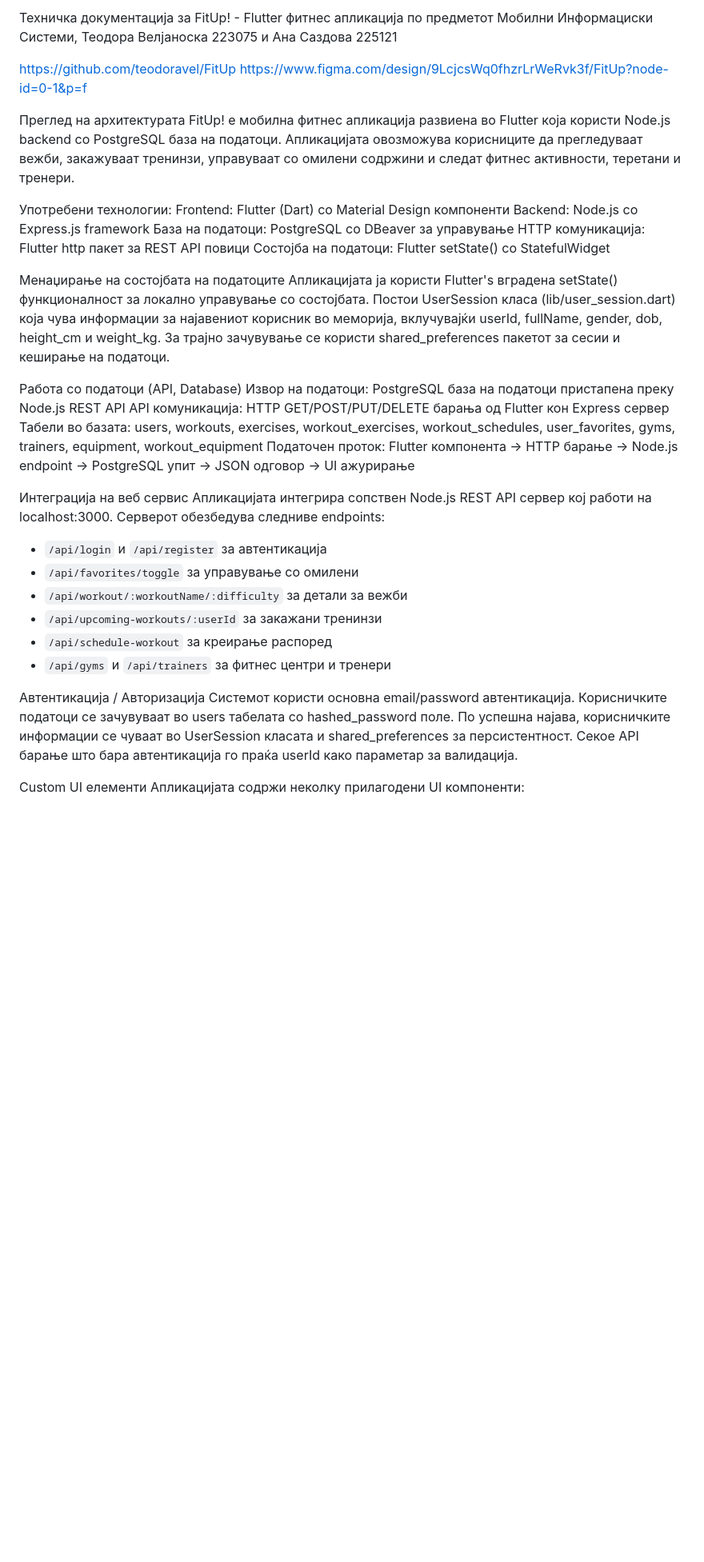
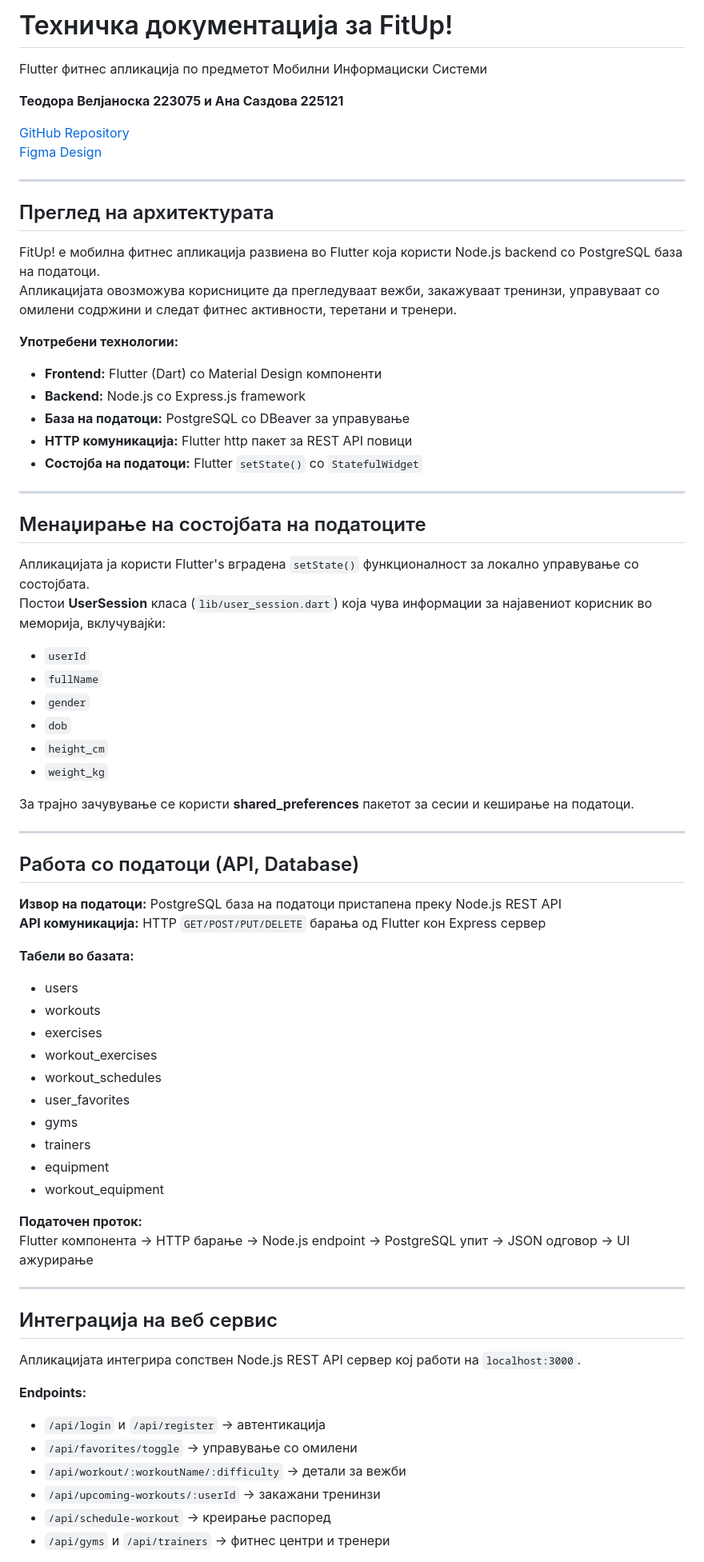
Before and after one commit to teodoravel/FitUp, a Markdown page: README.md, the part around one of its changes. Shown at 80% size. GitHub-like rendering; blank space fills up the shorter version.

```diff
--- a/README.md
+++ b/README.md
@@ -1,40 +1,75 @@
-Техничка документација за FitUp! -
-Flutter фитнес апликација по предметот Мобилни Информациски Системи,
-Теодора Велјаноска 223075 и Ана Саздова 225121
+# Техничка документација за FitUp!
 
-https://github.com/teodoravel/FitUp
-https://www.figma.com/design/9LcjcsWq0fhzrLrWeRvk3f/FitUp?node-id=0-1&p=f
+Flutter фитнес апликација по предметот Мобилни Информациски Системи
 
- Преглед на архитектурата
-FitUp! е мобилна фитнес апликација развиена во Flutter која користи Node.js backend со PostgreSQL база на податоци. Апликацијата овозможува корисниците да прегледуваат вежби, закажуваат тренинзи, управуваат со омилени содржини и следат фитнес активности, теретани и тренери.
+**Теодора Велјаноска 223075 и Ана Саздова 225121**
 
-Употребени технологии:
-Frontend: Flutter (Dart) со Material Design компоненти
-Backend: Node.js со Express.js framework
-База на податоци: PostgreSQL со DBeaver за управување
-HTTP комуникација: Flutter http пакет за REST API повици
-Состојба на податоци: Flutter setState() со StatefulWidget
+[GitHub Repository](https://github.com/teodoravel/FitUp)
+[Figma Design](https://www.figma.com/design/9LcjcsWq0fhzrLrWeRvk3f/FitUp?node-id=0-1&p=f)
 
-Менаџирање на состојбата на податоците
-Апликацијата ја користи Flutter's вградена setState() функционалност за локално управување со состојбата. Постои UserSession класа (lib/user_session.dart) која чува информации за најавениот корисник во меморија, вклучувајќи userId, fullName, gender, dob, height_cm и weight_kg. За трајно зачувување се користи shared_preferences пакетот за сесии и кеширање на податоци.
+---
 
-Работа со податоци (API, Database)
-Извор на податоци: PostgreSQL база на податоци пристапена преку Node.js REST API
-API комуникација: HTTP GET/POST/PUT/DELETE барања од Flutter кон Express сервер
-Табели во базата: users, workouts, exercises, workout_exercises, workout_schedules, user_favorites, gyms, trainers, equipment, workout_equipment
-Податочен проток: Flutter компонента → HTTP барање → Node.js endpoint → PostgreSQL упит → JSON одговор → UI ажурирање
+## Преглед на архитектурата
 
+FitUp! е мобилна фитнес апликација развиена во Flutter која користи Node.js backend со PostgreSQL база на податоци.
+Апликацијата овозможува корисниците да прегледуваат вежби, закажуваат тренинзи, управуваат со омилени содржини и следат фитнес активности, теретани и тренери.
 
-Интеграција на веб сервис
-Апликацијата интегрира сопствен Node.js REST API сервер кој работи на localhost:3000. Серверот обезбедува следниве endpoints:
-- `/api/login` и `/api/register` за автентикација
-- `/api/favorites/toggle` за управување со омилени
-- `/api/workout/:workoutName/:difficulty` за детали за вежби
-- `/api/upcoming-workouts/:userId` за закажани тренинзи
-- `/api/schedule-workout` за креирање распоред
-- `/api/gyms` и `/api/trainers` за фитнес центри и тренери
+**Употребени технологии:**
+- **Frontend:** Flutter (Dart) со Material Design компоненти
+- **Backend:** Node.js со Express.js framework
+- **База на податоци:** PostgreSQL со DBeaver за управување
+- **HTTP комуникација:** Flutter http пакет за REST API повици
+- **Состојба на податоци:** Flutter `setState()` со `StatefulWidget`
 
-Автентикација / Авторизација
-Системот користи основна email/password автентикација. Корисничките податоци се зачувуваат во users табелата со hashed_password поле. По успешна најава, корисничките информации се чуваат во UserSession класата и shared_preferences за персистентност. Секое API барање што бара автентикација го праќа userId како параметар за валидација.
+---
 
-Custom UI елементи
+## Менаџирање на состојбата на податоците
+
+Апликацијата ја користи Flutter's вградена `setState()` функционалност за локално управување со состојбата.
+Постои **UserSession** класа (`lib/user_session.dart`) која чува информации за најавениот корисник во меморија, вклучувајќи:
+
+- `userId`
+- `fullName`
+- `gender`
+- `dob`
+- `height_cm`
+- `weight_kg`
+
+За трајно зачувување се користи **shared_preferences** пакетот за сесии и кеширање на податоци.
+
+---
+
+## Работа со податоци (API, Database)
+
+**Извор на податоци:** PostgreSQL база на податоци пристапена преку Node.js REST API
+**API комуникација:** HTTP `GET/POST/PUT/DELETE` барања од Flutter кон Express сервер
+
+**Табели во базата:**
+- users
+- workouts
+- exercises
+- workout_exercises
+- workout_schedules
+- user_favorites
+- gyms
+- trainers
+- equipment
+- workout_equipment
+
+**Податочен проток:**
+Flutter компонента → HTTP барање → Node.js endpoint → PostgreSQL упит → JSON одговор → UI ажурирање
+
+---
+
+## Интеграција на веб сервис
+
+Апликацијата интегрира сопствен Node.js REST API сервер кој работи на `localhost:3000`.
+
+**Endpoints:**
+- `/api/login` и `/api/register` → автентикација
+- `/api/favorites/toggle` → управување со омилени
+- `/api/workout/:workoutName/:difficulty` → детали за вежби
+- `/api/upcoming-workouts/:userId` → закажани тренинзи
+- `/api/schedule-workout` → креирање распоред
+- `/api/gyms` и `/api/trainers` → фитнес центри и тренери
+
```
Also changed, not shown: other parts of README.md (+50 -24 lines).
